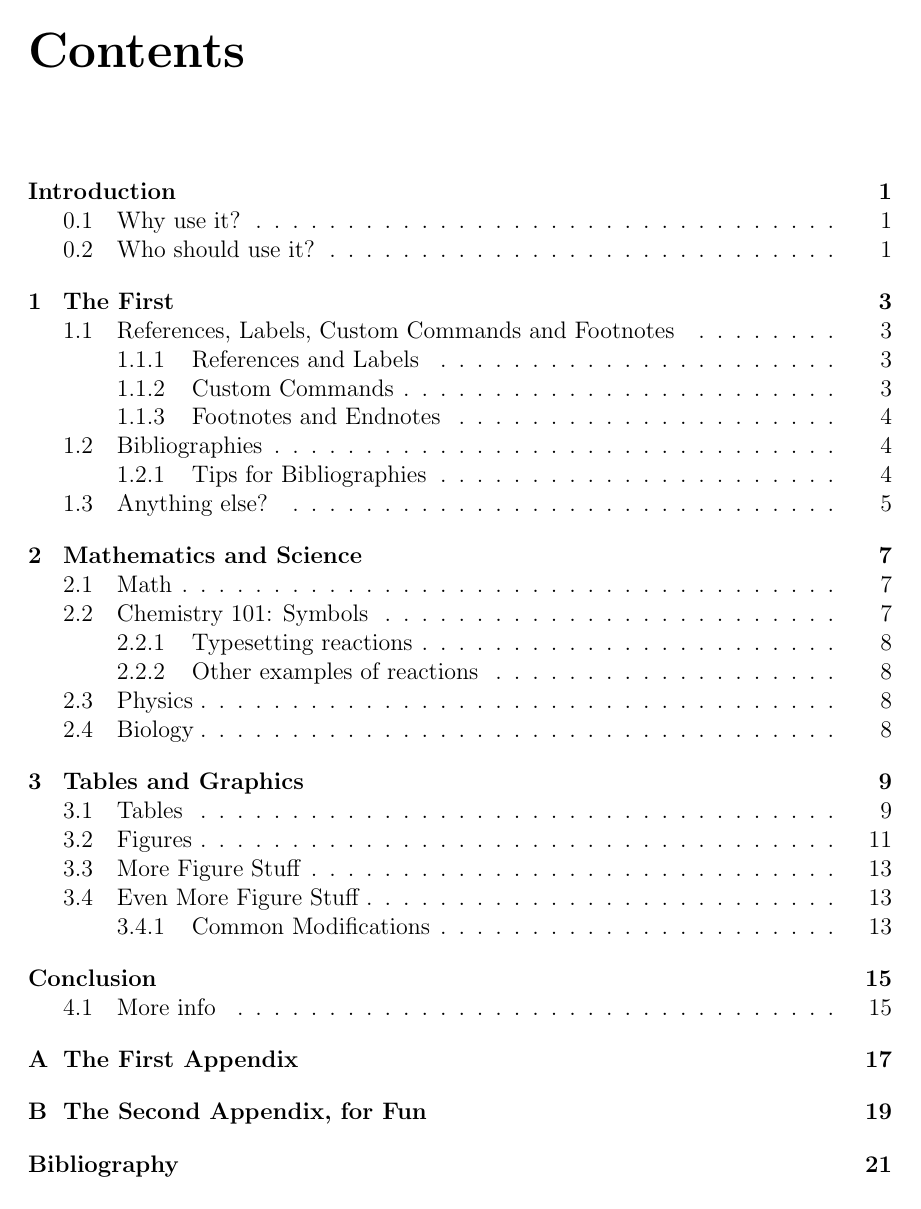
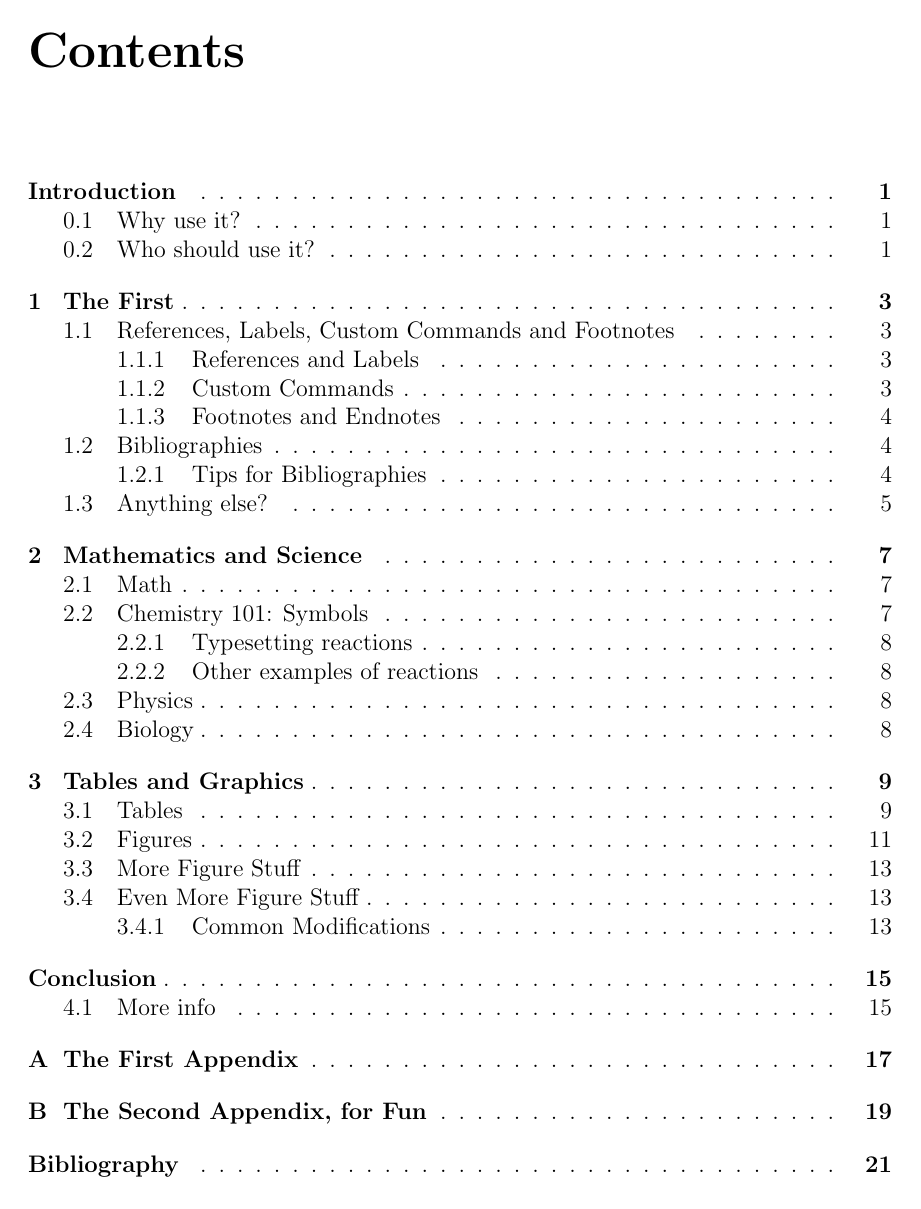
Before and after one commit to Samasaur1/reedthesis, a LaTeX thesis (new/thesis.tex, which reads new/reedthesis.cls): page 11 of 42. Compiled offline with pdfLaTeX.

Commit message:
feat: toc dots as flags

```diff
--- a/new/reedthesis.cls
+++ b/new/reedthesis.cls
@@ -49,24 +49,29 @@
     % Enables multicolored links that are not just blue, marked in accordance to the
     % type of link.
     linkstyle / labelled .code   = \@reedthesis@multicoloredlinkstrue,
+    % :n from https://tex.stackexchange.com/a/682260/386893
     % This controls the styling of the ToC dots, allowing for levelled control of where
-    % the dots are placed. By default, this is chapter dots.
-    tocdots .choice:,
-    % This enables the ToC dots on everything: chapters and sections alike.
-    tocdots / chapter .code     = \@reedthesis@tocdotschaptertrue,
-    % This enables the ToC dots on only the sections - not on the chapter.
-    tocdots / section .code     = \@reedthesis@tocdotschapterfalse,
-    % This entirely disables the ToC dots.
-    tocdots / none .code        = \@reedthesis@tocdotschapterfalse, % 'no-op'-like
+    % the dots are placed. By default, both chapter and section dots are enabled.
+    tocchapterdots .if                = @reedthesis@tocdotschapter,
+    tocchapterdots .default:n         = true,
+    notocchapterdots .ifnot           = @reedthesis@tocdotschapter,
+    notocchapterdots .default:n       = true,
+    tocchapterdots .initial:n         = true,
+    % and ToC section dots
+    tocsectiondots .if                = @reedthesis@tocdotssection,
+    tocsectiondots .default:n         = true,
+    notocsectiondots .ifnot           = @reedthesis@tocdotssection,
+    notocsectiondots .default:n       = true,
+    tocsectiondots .initial:n         = true,
     % This enables "Chapter N" naming in the ToC, instead of just "N."
-    tocchaptername.if      = @reedthesis@tocchaptername
+    tocchaptername .if      = @reedthesis@tocchaptername
 }
 
 % Allegedly you are supposed to be able to provide initial values
 %   with the `.initial` property in `DeclareKeys`, but this didn't
 %   work for me, so here we are.
-\newif\if@reedthesis@tocdotschapter
-\@reedthesis@tocdotschaptertrue
+% \newif\if@reedthesis@tocdotschapter
+% \@reedthesis@tocdotschaptertrue
 \newif\if@reedthesis@tocdotssection
 \@reedthesis@tocdotssectiontrue
 
@@ -169,7 +174,7 @@
 
 % When we say 'enabling section dots,' we just lie!
 \if@reedthesis@tocdotschapter
-  \ClassInfo{reedthesis}{Enabling TOC chapter and section dots}
+  \ClassInfo{reedthesis}{Enabling ToC chapter dots}
   \renewcommand\l@chapter[2]{%
   \ifnum \c@tocdepth >\m@ne
     \addpenalty{-\@highpenalty}%
@@ -187,12 +192,20 @@
       \penalty\@highpenalty
     \endgroup
   \fi}
+  \if@reedthesis@tocdotssection
+    \ClassInfo{reedthesis}{ToC section dots enabled}
+  \else
+    \ClassWarning{reedthesis}{ToC section dots disabling but ToC chapter dots enabling will soon be available.}
+    % TODO
+  \fi
 \else
   \if@reedthesis@tocdotssection
     \ClassInfo{reedthesis}{ToC chapter dots disabled, ToC section dots enabled}
   \else
+    % TODO this could have unintended consequences
+    \usepackage[titles]{tocloft}
+    \renewcommand{\cftdot}{}
     \ClassInfo{reedthesis}{Disabling ToC section and chapter dots disabled}
-    % TODO !??!?!
   \fi
 \fi
 
--- a/new/thesis.tex
+++ b/new/thesis.tex
@@ -44,7 +45,6 @@
     twoside,
     bibstyle=ieee,
     headerstyle=uppercase,
-	tocdots=none,
 ]{reedthesis}
 % Packages are extensions to the basic LaTeX functions. Whatever you
 % want to typeset, there is probably a package out there for it.
```
Also changed, not shown: new/thesis.tex (3 more changed lines).
